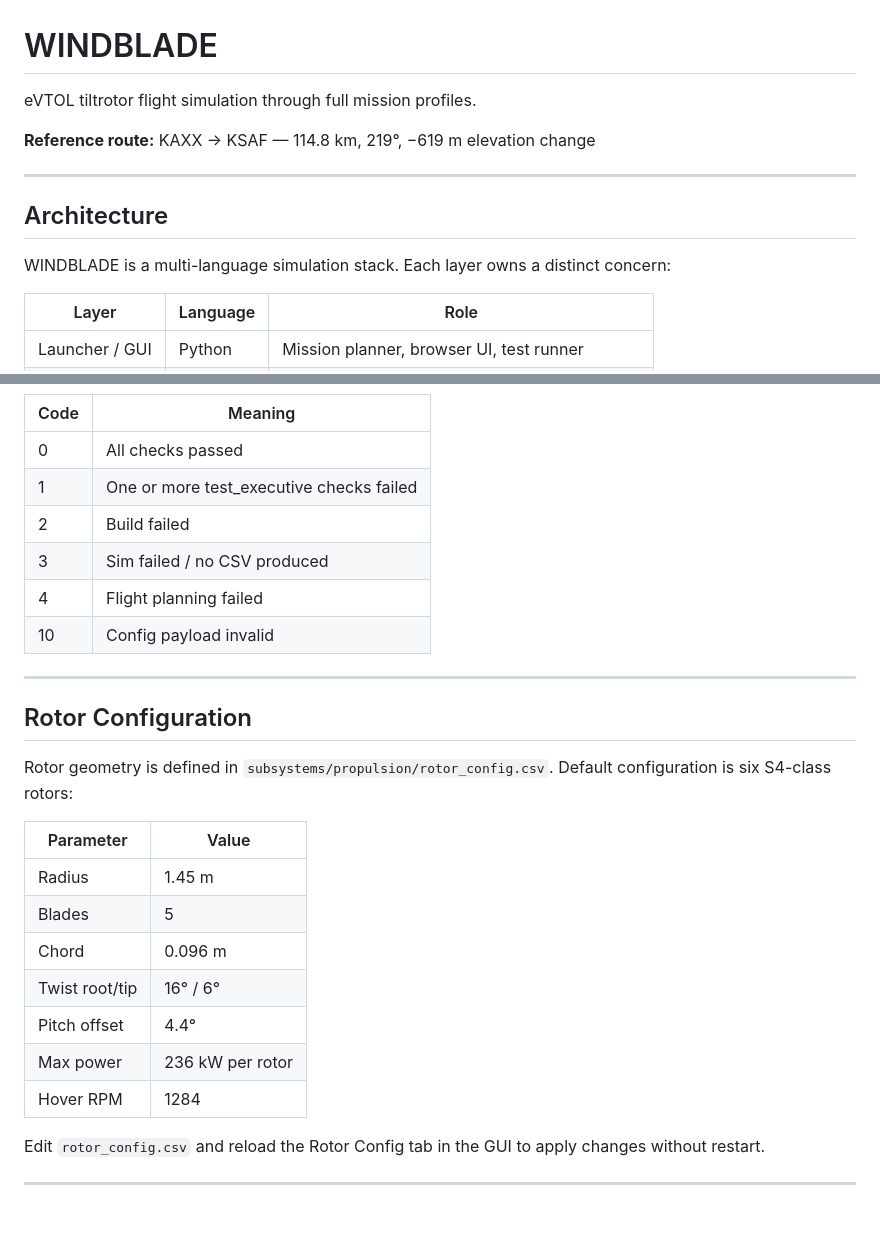
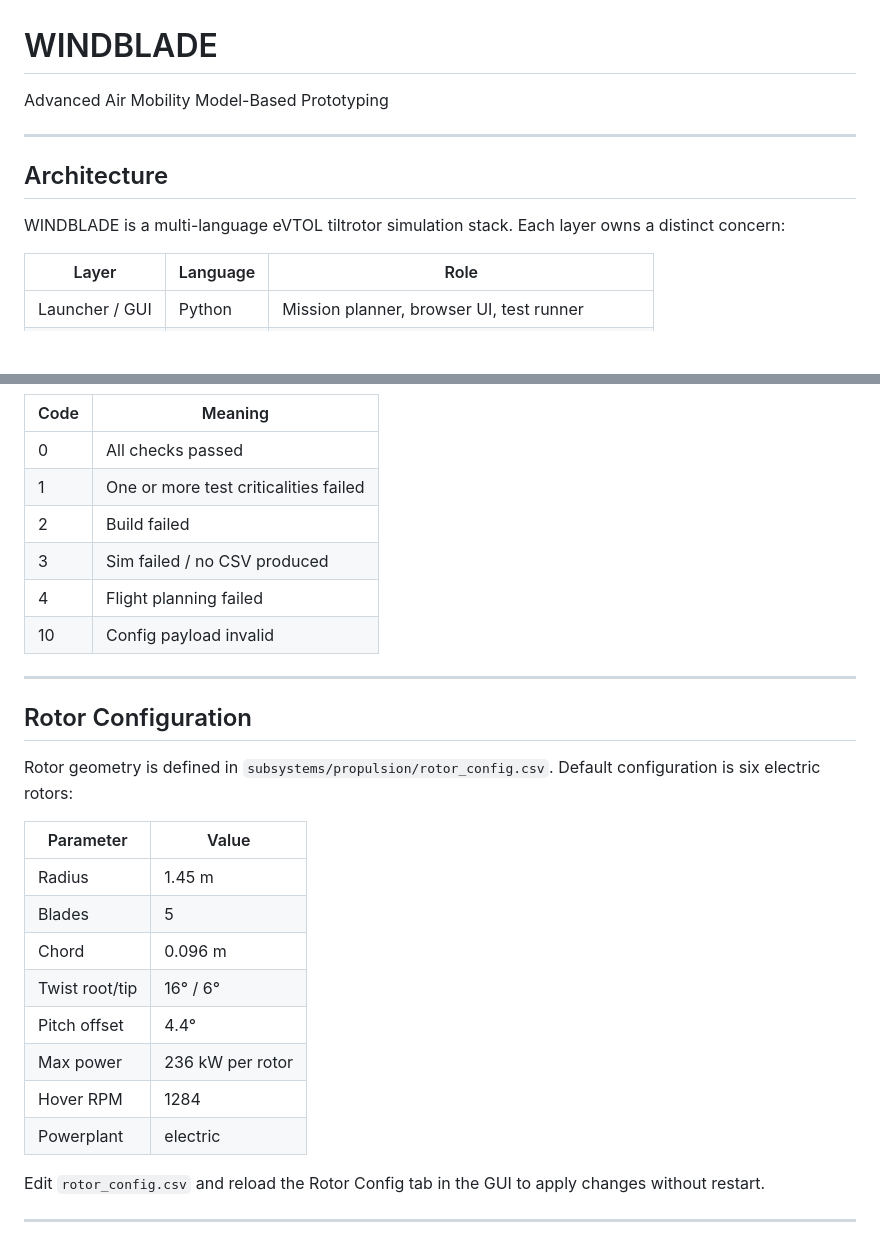
Before and after one commit to ddesai76/windblade, a Markdown page: README.md, 2 parts joined by grey strips. Drawn GitHub-style; blank space fills up the shorter version.

```diff
--- a/README.md
+++ b/README.md
@@ -1,14 +1,13 @@
 # WINDBLADE
 
-eVTOL tiltrotor flight simulation through full mission profiles.
+Advanced Air Mobility Model-Based Prototyping
 
-**Reference route:** KAXX → KSAF — 114.8 km, 219°, −619 m elevation change
 
 ---
 
 ## Architecture
 
-WINDBLADE is a multi-language simulation stack. Each layer owns a distinct concern:
+WINDBLADE is a multi-language eVTOL tiltrotor simulation stack. Each layer owns a distinct concern:
 
 | Layer | Language | Role |
 |---|---|---|
@@ -161,7 +160,7 @@ python3 test_flight.py --out results/r1
 | Code | Meaning |
 |---|---|
 | 0 | All checks passed |
-| 1 | One or more test_executive checks failed |
+| 1 | One or more test criticalities failed |
 | 2 | Build failed |
 | 3 | Sim failed / no CSV produced |
 | 4 | Flight planning failed |
@@ -171,7 +170,7 @@ python3 test_flight.py --out results/r1
 
 ## Rotor Configuration
 
-Rotor geometry is defined in `subsystems/propulsion/rotor_config.csv`. Default configuration is six S4-class rotors:
+Rotor geometry is defined in `subsystems/propulsion/rotor_config.csv`. Default configuration is six electric rotors:
 
 | Parameter | Value |
 |---|---|
@@ -182,6 +181,7 @@ Rotor geometry is defined in `subsystems/propulsion/rotor_config.csv`. Default c
 | Pitch offset | 4.4° |
 | Max power | 236 kW per rotor |
 | Hover RPM | 1284 |
+| Powerplant | electric |
 
 Edit `rotor_config.csv` and reload the Rotor Config tab in the GUI to apply changes without restart.
 
```
